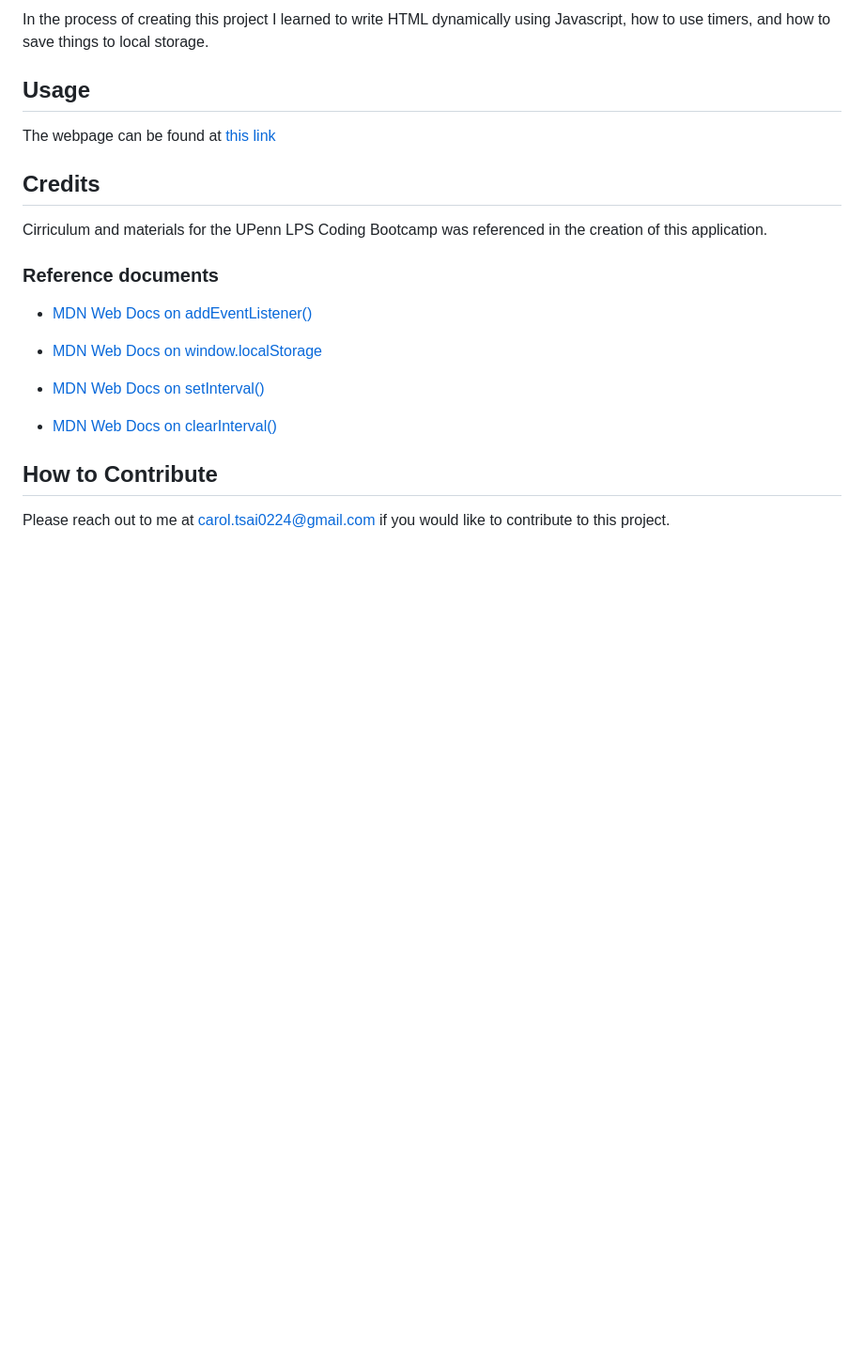
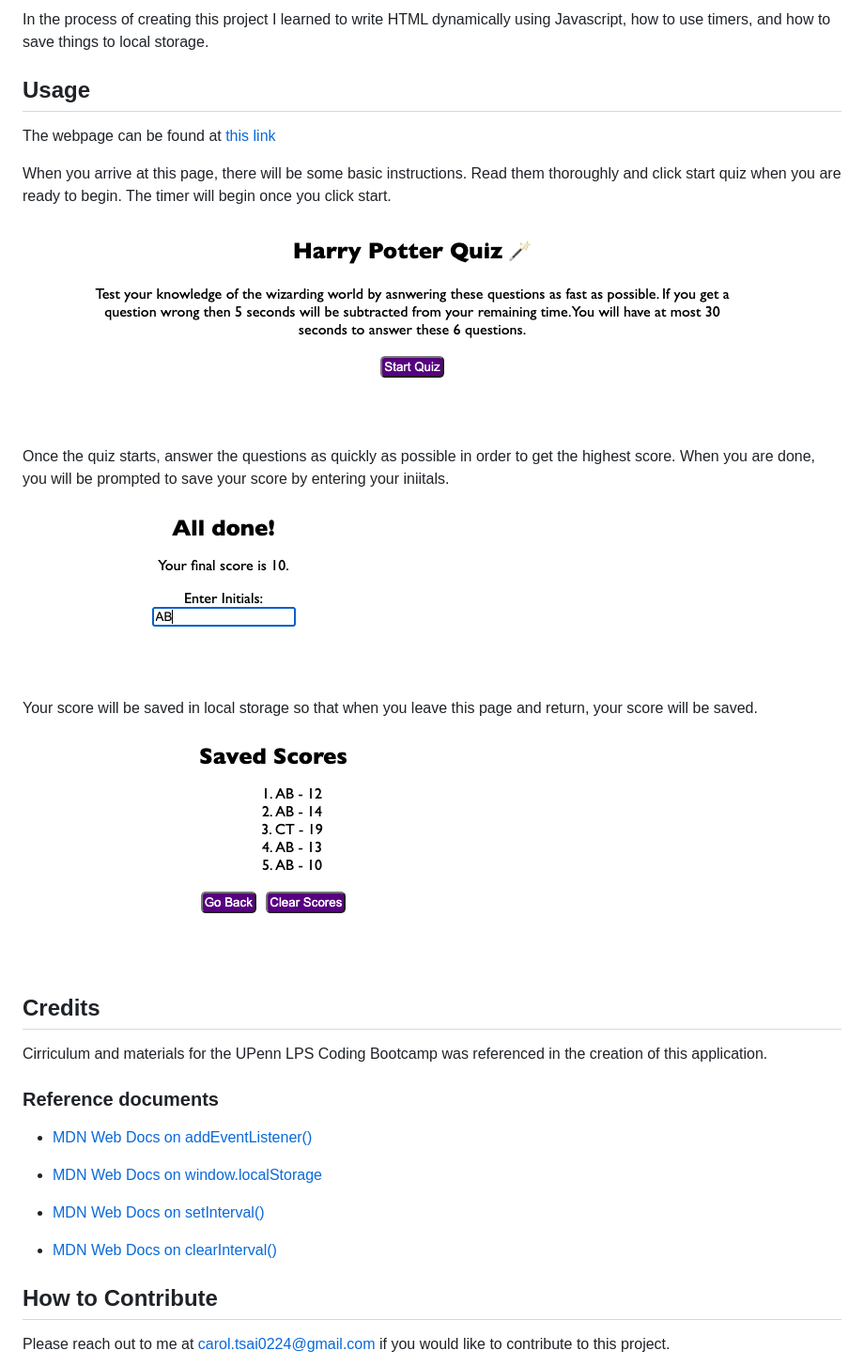
Before and after one commit to carol-tsai/harry-potter-quiz, a Markdown page: README.md, the part around the change. Shown: that part at 94% size. Drawn GitHub-style; pictures changed too: assets/images/save.png (added), assets/images/scores.png (added), assets/images/start.png (added); blank space fills up the shorter version.

Commit message:
bug fixes

```diff
--- a/README.md
+++ b/README.md
@@ -10,6 +10,18 @@ In the process of creating this project I learned to write HTML dynamically usin
 ## Usage
 
 The webpage can be found at [this link](https://carol-tsai.github.io/harry-potter-quiz/)
+
+When you arrive at this page, there will be some basic instructions. Read them thoroughly and click start quiz when you are ready to begin. The timer will begin once you click start.
+
+![Screenshot of Harry Potter Quiz](assets/images/start.png)
+
+Once the quiz starts, answer the questions as quickly as possible in order to get the highest score. When you are done, you will be prompted to save your score by entering your iniitals.
+
+![Screenshot of page that says "All done! Your final score is 10"](assets/images/save.png)
+
+Your score will be saved in local storage so that when you leave this page and return, your score will be saved.
+
+![Screenshot of saved scores](assets/images/scores.png)
 
 
 ## Credits
```
Also changed, not shown: 1 other file.
